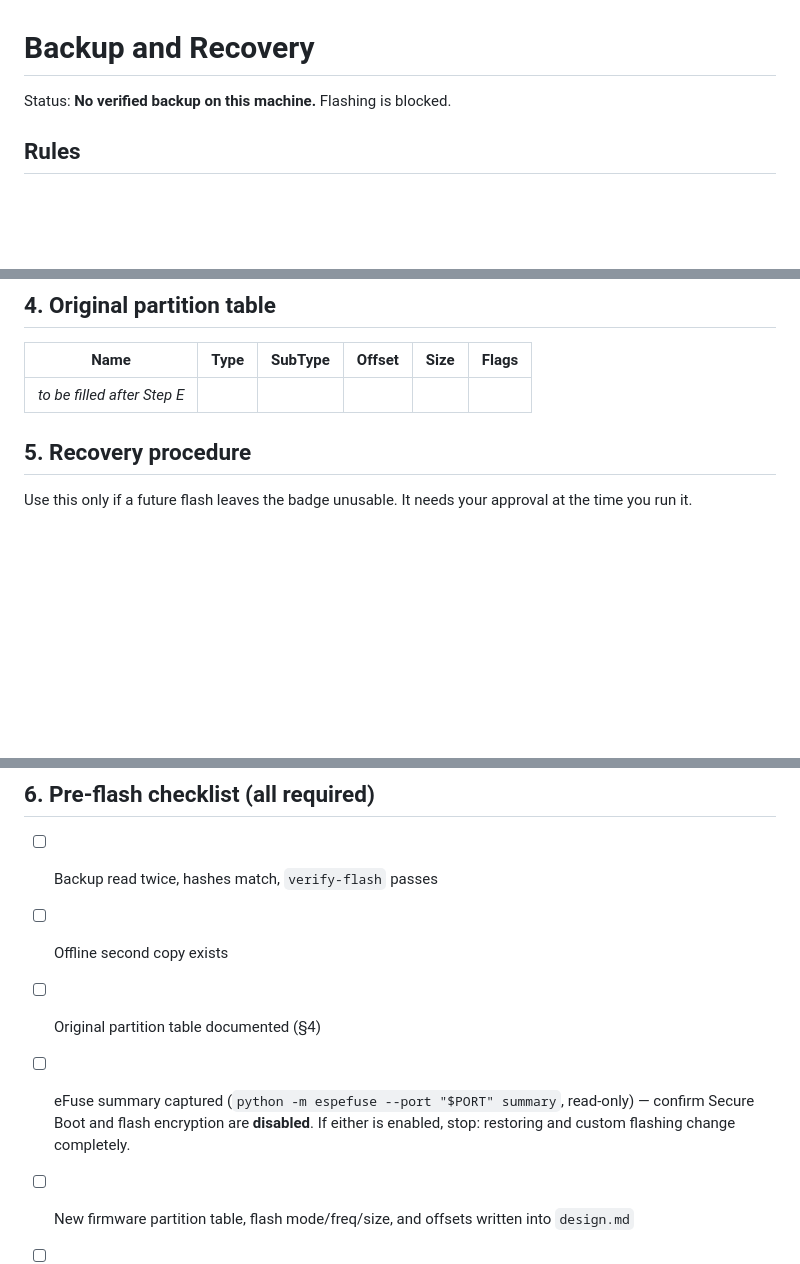
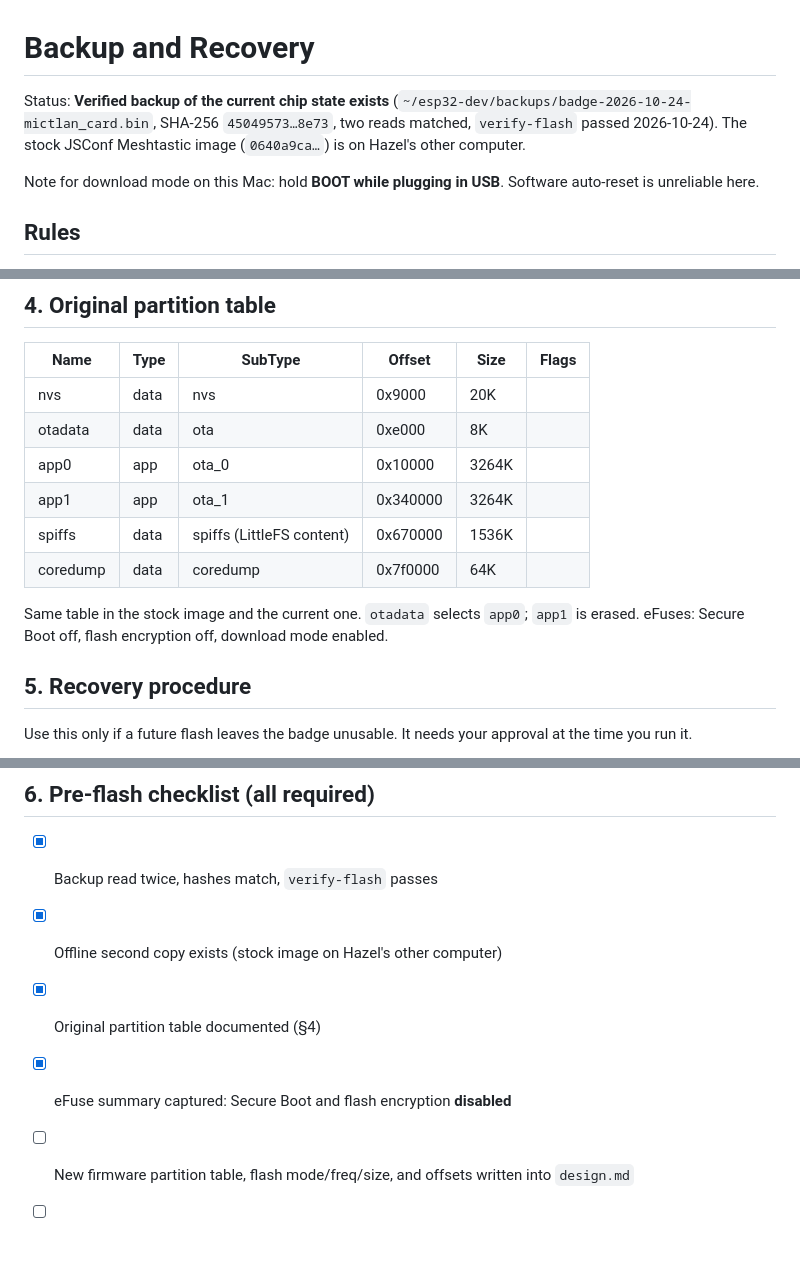
Before and after one commit to hsaenzG/badge-js, a Markdown page: docs/backup-and-recovery.md, 3 parts joined by grey strips. Drawn GitHub-style; blank space fills up the shorter version.

```diff
--- a/docs/backup-and-recovery.md
+++ b/docs/backup-and-recovery.md
@@ -1,6 +1,8 @@
 # Backup and Recovery
 
-Status: **No verified backup on this machine.** Flashing is blocked.
+Status: **Verified backup of the current chip state exists** (`~/esp32-dev/backups/badge-2026-10-24-mictlan_card.bin`, SHA-256 `45049573…8e73`, two reads matched, `verify-flash` passed 2026-10-24). The stock JSConf Meshtastic image (`0640a9ca…`) is on Hazel's other computer.
+
+Note for download mode on this Mac: hold **BOOT while plugging in USB**. Software auto-reset is unreliable here.
 
 ## Rules
 
@@ -55,7 +57,14 @@ Then parse the partition table (see `docs/hardware.md`, Step E) and record it be
 
 | Name | Type | SubType | Offset | Size | Flags |
 |---|---|---|---|---|---|
-| _to be filled after Step E_ | | | | | |
+| nvs | data | nvs | 0x9000 | 20K | |
+| otadata | data | ota | 0xe000 | 8K | |
+| app0 | app | ota_0 | 0x10000 | 3264K | |
+| app1 | app | ota_1 | 0x340000 | 3264K | |
+| spiffs | data | spiffs (LittleFS content) | 0x670000 | 1536K | |
+| coredump | data | coredump | 0x7f0000 | 64K | |
+
+Same table in the stock image and the current one. `otadata` selects `app0`; `app1` is erased. eFuses: Secure Boot off, flash encryption off, download mode enabled.
 
 ## 5. Recovery procedure
 
@@ -76,10 +85,10 @@ Why this is reliable: the ESP32-S3 ROM bootloader is in mask ROM and cannot be o
 
 ## 6. Pre-flash checklist (all required)
 
-- [ ] Backup read twice, hashes match, `verify-flash` passes
-- [ ] Offline second copy exists
-- [ ] Original partition table documented (§4)
-- [ ] eFuse summary captured (`python -m espefuse --port "$PORT" summary`, read-only) — confirm Secure Boot and flash encryption are **disabled**. If either is enabled, stop: restoring and custom flashing change completely.
+- [x] Backup read twice, hashes match, `verify-flash` passes
+- [x] Offline second copy exists (stock image on Hazel's other computer)
+- [x] Original partition table documented (§4)
+- [x] eFuse summary captured: Secure Boot and flash encryption **disabled**
 - [ ] New firmware partition table, flash mode/freq/size, and offsets written into `design.md`
 - [ ] Expected changes listed (which regions get overwritten)
 - [ ] Recovery procedure §5 rehearsed: at least steps 2–4 executed successfully
```
Also changed, not shown: docs/hardware.md (+46 -18 lines).
